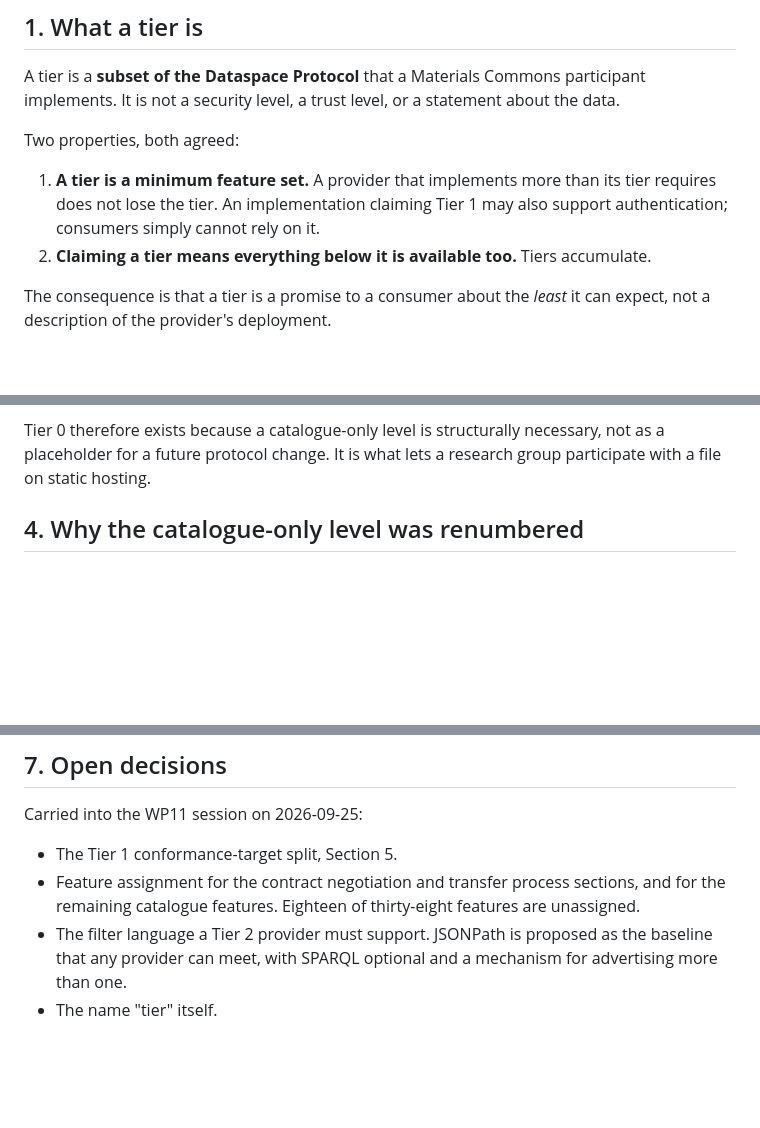
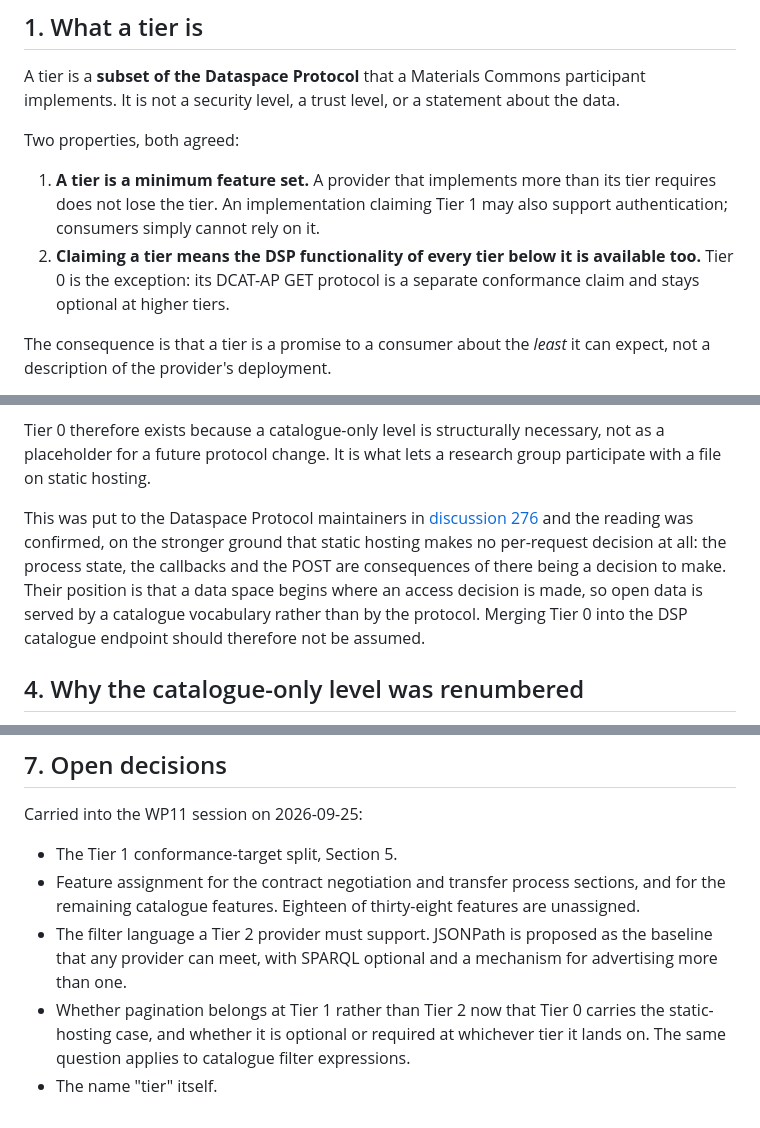
Before and after one commit to MaterialsCommons-Staging/mc-dsp-tiers, a Markdown page: docs/tiers.md, 3 parts joined by grey strips. Drawn GitHub-style; blank space fills up the shorter version.

Commit message:
docs: address review, fix two rename slips and the accumulate rule
- tier-0 table row referred to the companion DSP profile, not tier 0
- section 7.2 of the DSP tier 1 draft escaped the rename across a line break
- tiers accumulate only for DSP functionality; the tier 0 GET protocol is a
  separate conformance claim and stays optional above it
- record the upstream response in discussion 276 and the open pagination
  question

```diff
--- a/docs/tiers.md
+++ b/docs/tiers.md
@@ -19,7 +19,9 @@ Two properties, both agreed:
 1. **A tier is a minimum feature set.** A provider that implements more than its tier requires
    does not lose the tier. An implementation claiming Tier 1 may also support authentication;
    consumers simply cannot rely on it.
-2. **Claiming a tier means everything below it is available too.** Tiers accumulate.
+2. **Claiming a tier means the DSP functionality of every tier below it is available too.**
+   Tier 0 is the exception: its DCAT-AP GET protocol is a separate conformance claim and
+   stays optional at higher tiers.
 
 The consequence is that a tier is a promise to a consumer about the *least* it can expect, not a
 description of the provider's deployment.
@@ -64,6 +66,14 @@ negotiation and transfer are initiated.
 Tier 0 therefore exists because a catalogue-only level is structurally necessary, not as a
 placeholder for a future protocol change. It is what lets a research group participate with a
 file on static hosting.
+
+This was put to the Dataspace Protocol maintainers in
+[discussion 276](https://github.com/eclipse-dataspace-protocol-base/DataspaceProtocol/discussions/276)
+and the reading was confirmed, on the stronger ground that static hosting makes no per-request
+decision at all: the process state, the callbacks and the POST are consequences of there being a
+decision to make. Their position is that a data space begins where an access decision is made,
+so open data is served by a catalogue vocabulary rather than by the protocol. Merging Tier 0 into
+the DSP catalogue endpoint should therefore not be assumed.
 
 ## 4. Why the catalogue-only level was renumbered
 
@@ -132,4 +142,7 @@ Carried into the WP11 session on 2026-09-25:
   remaining catalogue features. Eighteen of thirty-eight features are unassigned.
 - The filter language a Tier 2 provider must support. JSONPath is proposed as the baseline that
   any provider can meet, with SPARQL optional and a mechanism for advertising more than one.
+- Whether pagination belongs at Tier 1 rather than Tier 2 now that Tier 0 carries the
+  static-hosting case, and whether it is optional or required at whichever tier it lands on. The
+  same question applies to catalogue filter expressions.
 - The name "tier" itself.
```
Also changed, not shown: docs/materials-commons-dcat-ap-get-protocol-tier-0.md (+1 -1 lines), docs/materials-commons-dsp-tier1.md (+1 -1 lines).
